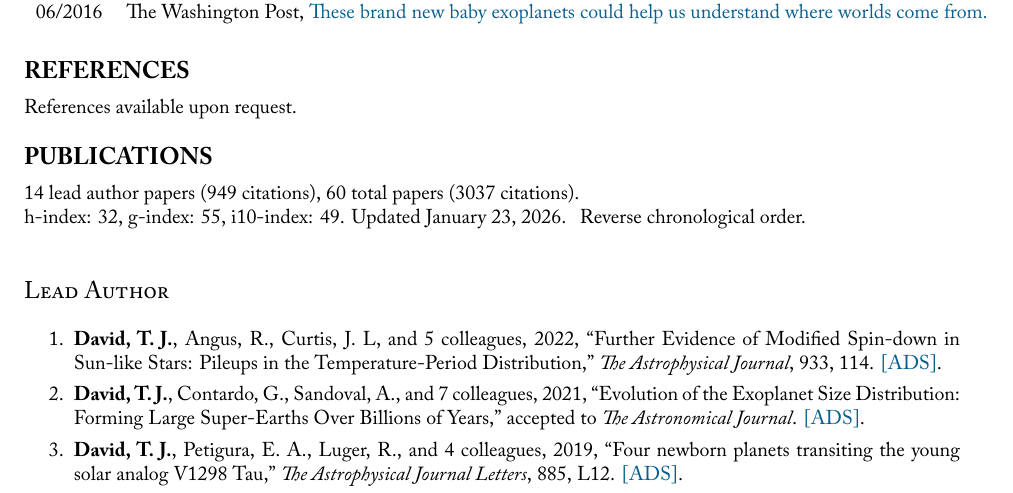
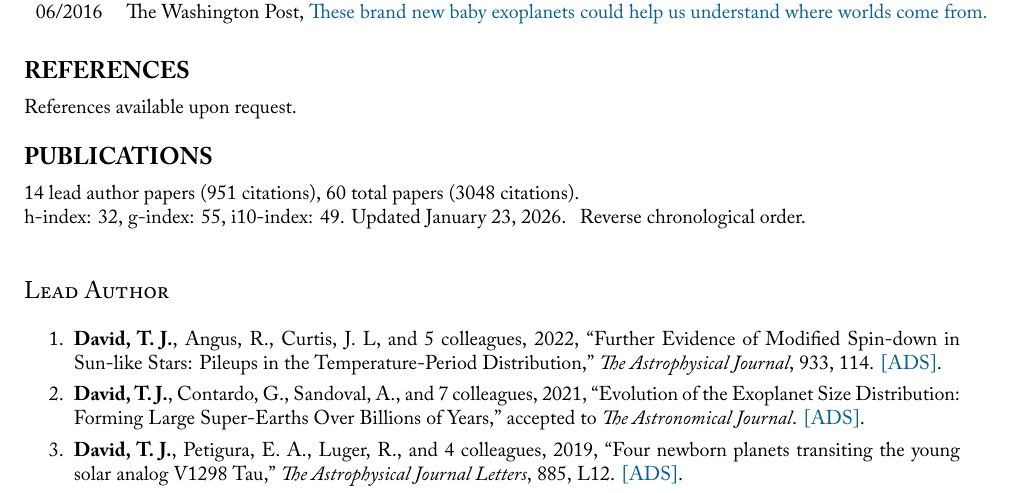
Before and after one commit to trevordavid/cv, a LaTeX CV (cv.tex, which reads sections/publication-metrics.tex): part of page 5 of 9, cut so that both start at the same text. Compiled offline with XeLaTeX; a missing font is replaced by an installed copy or a similar font.

Commit message:
Updated CV metrics and regenerated CV PDF

```diff
--- a/sections/publication-metrics.tex
+++ b/sections/publication-metrics.tex
@@ -1,3 +1,3 @@
-14 lead author papers (949 citations),
-60 total papers (3037 citations).\newline
+14 lead author papers (951 citations),
+60 total papers (3048 citations).\newline
 h-index: 32, g-index: 55, i10-index: 49. Updated \today.
```
Also changed, not shown: cv.pdf.
